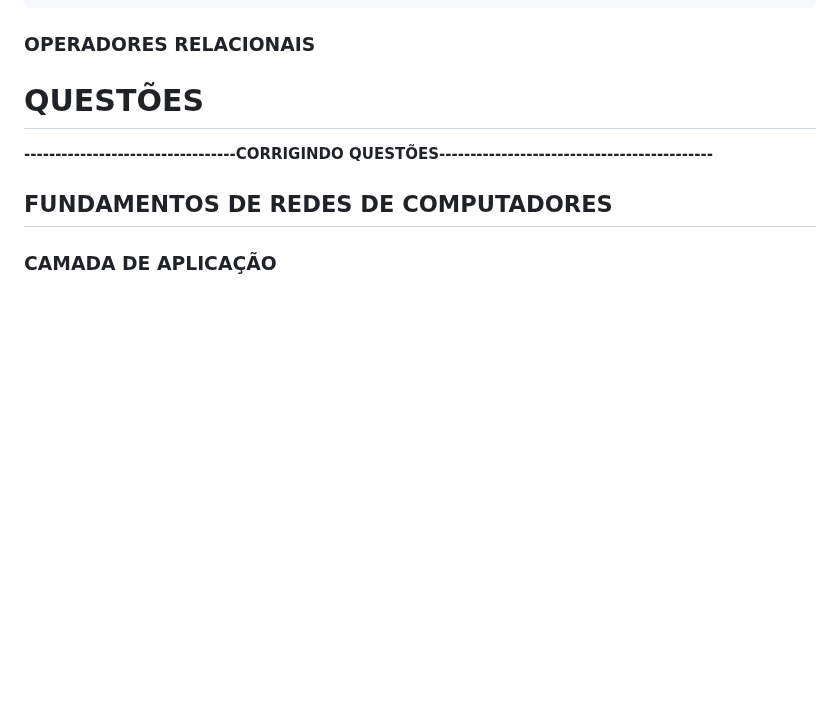
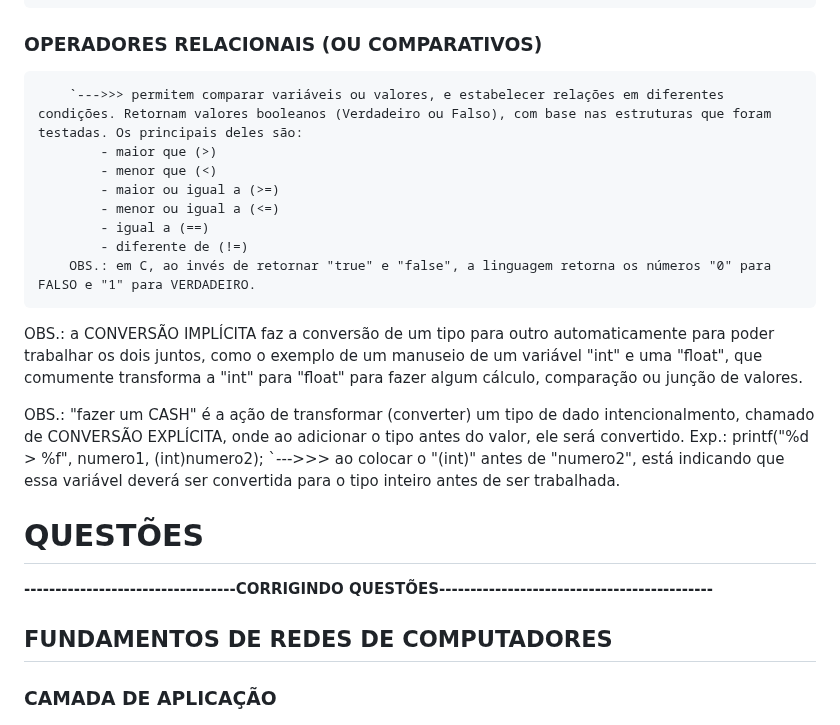
Before and after one commit to PedroGMSdev/ESTUDANDO, a Markdown page: Tecnologo_ESTACIO-Analise_e_Desenvolvimento_de_Sistemas/anotacoes.md, the part around the change. GitHub-like rendering; blank space fills up the shorter version.

Commit message:
Novos Conceitos no Tecnólogo

```diff
--- a/Tecnologo_ESTACIO-Analise_e_Desenvolvimento_de_Sistemas/anotacoes.md
+++ b/Tecnologo_ESTACIO-Analise_e_Desenvolvimento_de_Sistemas/anotacoes.md
@@ -402,7 +402,22 @@ OBS.: a primeira rede de internet foi a ARPANet.
             - short: quando você trabalha com valores menores.
             - signed: indica que a variável trabalha com valores positivos e negativos. Esse é basicamente o padrão já trabalhado nas variáveis.
 
-### OPERADORES RELACIONAIS
+### OPERADORES RELACIONAIS (OU COMPARATIVOS)
+        `--->>> permitem comparar variáveis ou valores, e estabelecer relações em diferentes condições. Retornam valores booleanos (Verdadeiro ou Falso), com base nas estruturas que foram testadas. Os principais deles são:
+            - maior que (>)
+            - menor que (<)
+            - maior ou igual a (>=)
+            - menor ou igual a (<=)
+            - igual a (==)
+            - diferente de (!=)
+        OBS.: em C, ao invés de retornar "true" e "false", a linguagem retorna os números "0" para FALSO e "1" para VERDADEIRO.
+
+OBS.: a CONVERSÃO IMPLÍCITA faz a conversão de um tipo para outro automaticamente para poder trabalhar os dois juntos, como o exemplo de um manuseio de um variável "int" e uma "float", que comumente transforma a "int" para "float" para fazer algum cálculo, comparação ou junção de valores.
+
+OBS.: "fazer um CASH" é a ação de transformar (converter) um tipo de dado intencionalmento, chamado de CONVERSÃO EXPLÍCITA, onde ao adicionar o tipo antes do valor, ele será convertido.
+    Exp.:
+        printf("%d > %f", numero1, (int)numero2);
+                `--->>> ao colocar o "(int)" antes de "numero2", está indicando que essa variável deverá ser convertida para o tipo inteiro antes de ser trabalhada.
 
 
 # QUESTÕES
```
